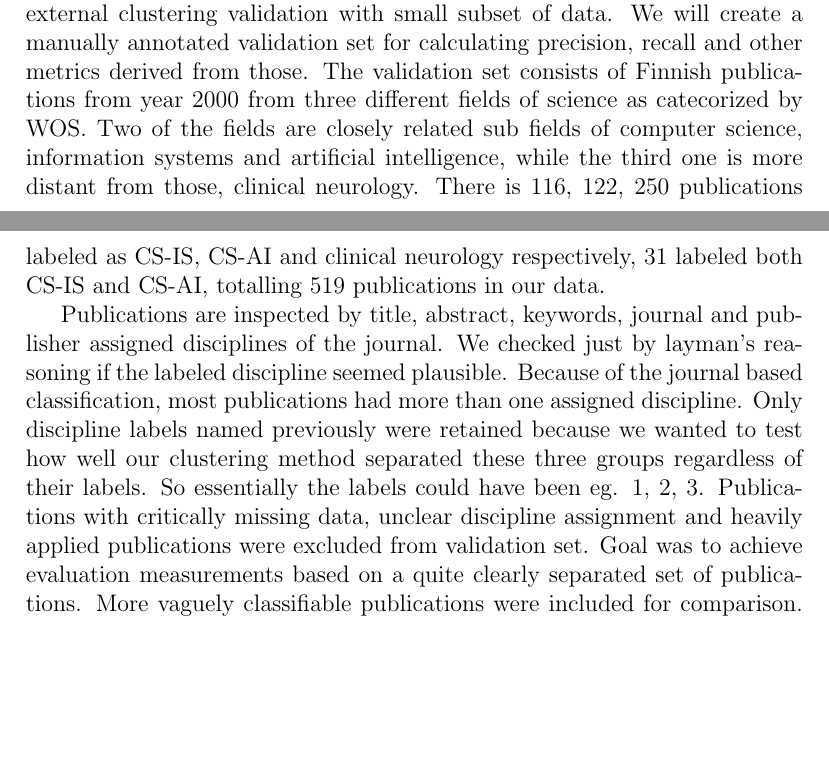
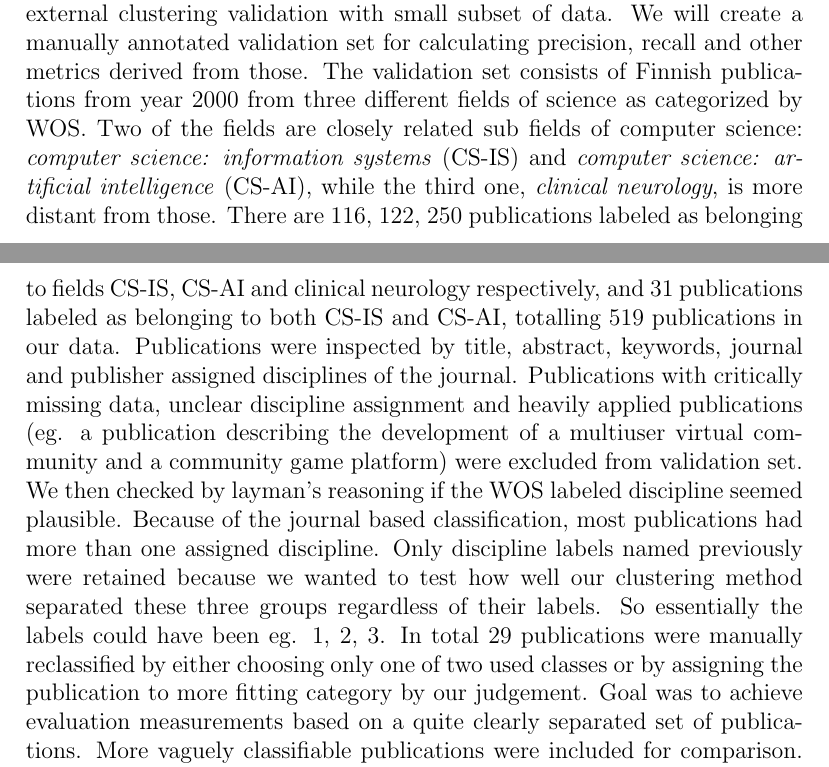
Before and after one commit to juholehtonen/clustering, a LaTeX thesis (doc/thesis.tex, which reads doc/3methods.tex): two parts of pages 19 and 20 of 38, joined at a grey line, cut so that both start at the same text, the shorter picture padded with empty space. Compiled offline with pdfLaTeX.

Commit message:
Clarify manually annotated set creation

```diff
--- a/doc/3methods.tex
+++ b/doc/3methods.tex
@@ -269,27 +269,37 @@ We will create a manually annotated validation set for calculating
 precision, recall and other metrics derived from those.
 % Käsin luokitellun aineiston kuvaus
 The validation set consists of Finnish publications from year 2000
-from three different fields of science as catecorized by WOS.
-Two of the fields are closely related sub fields of computer science,
-information systems and artificial intelligence, while the third
-one is more distant from those, clinical neurology. There is $116$,
-$122$, $250$ publications labeled as CS-IS, CS-AI and clinical
-neurology respectively, $31$ labeled both CS-IS and CS-AI, totalling
-$519$ publications in our data.
-
-
-Publications are inspected by title, abstract, keywords, journal
-and publisher assigned disciplines of the journal. We checked
-just by layman's reasoning if the labeled discipline seemed
-plausible. Because of the journal based
+from three different fields of science as categorized by WOS.
+Two of the fields are closely related sub fields of computer
+science: \emph{computer science: information systems} (CS-IS) and
+\emph{computer science:
+artificial intelligence} (CS-AI), while the third one,
+\emph{clinical neurology}, is more distant from those. There are
+$116$, $122$, $250$ publications labeled as belonging to fields
+CS-IS, CS-AI and clinical neurology respectively, and $31$
+publications labeled as belonging to both CS-IS and CS-AI,
+totalling $519$ publications in our data.
+% Huonojen näytteiden poisto
+Publications were inspected by title, abstract, keywords, journal
+and publisher assigned disciplines of the journal. Publications
+with critically missing data, unclear discipline assignment and
+heavily applied publications (eg. a publication describing the
+development of a multiuser virtual community and a community game
+platform) were excluded from validation set.
+% Luokittelun varmistus käsin
+We then checked by layman's reasoning if the WOS labeled
+discipline seemed plausible. Because of the journal based
 classification, most publications had more than one
 assigned discipline. Only discipline labels named
 previously were retained because we wanted to test
 how well our clustering method separated these three
 groups regardless of their labels. So essentially the
-labels could have been eg. 1, 2, 3. Publications
-with critically missing data, unclear discipline assignment and
-heavily applied publications were excluded from validation set.
+labels could have been eg. 1, 2, 3.
+% ``Väärin luokiteltujen uudelleen luokittelu''
+In total 29 publications were manually reclassified by either
+choosing only one of two used classes or by assigning the
+publication to more fitting category by our judgement.
+% Tavoite
 Goal was to achieve evaluation measurements based on a quite
 clearly separated set of publications. More vaguely classifiable
 publications were included for comparison. We asked an another
```
